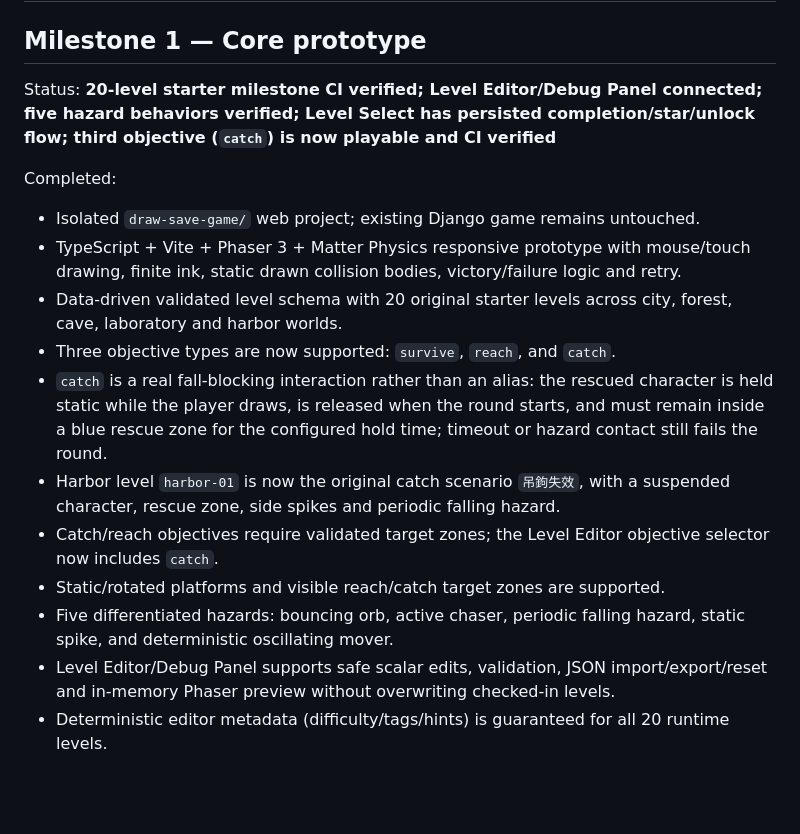
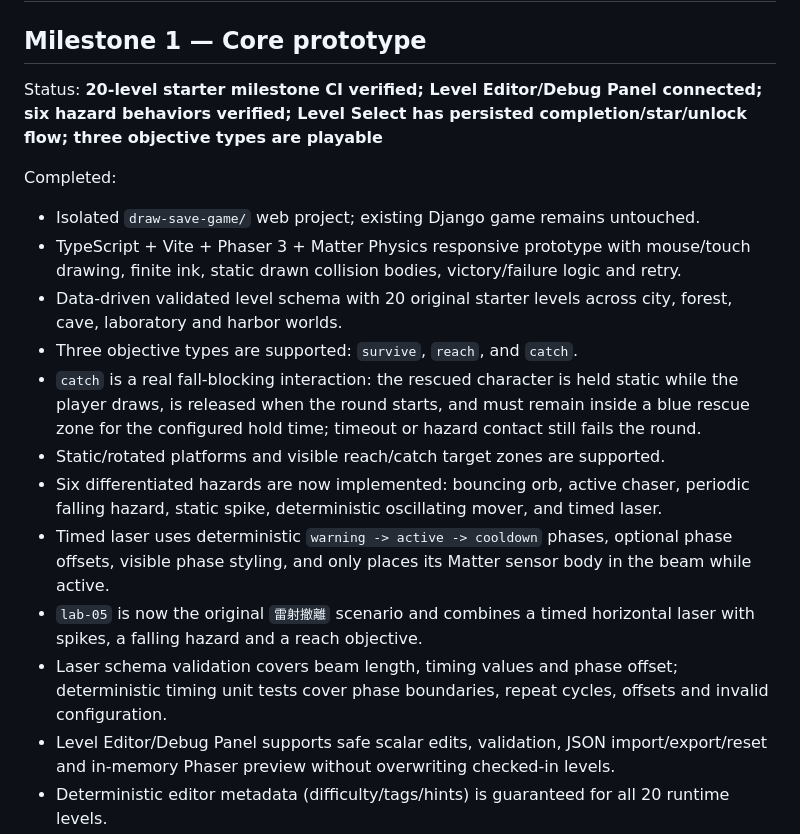
Before and after one commit to heysam/small_Game, a Markdown page: draw-save-game/PROJECT_STATUS.md, the part around one of its changes. GitHub-like rendering; blank space fills up the shorter version.

```diff
--- a/draw-save-game/PROJECT_STATUS.md
+++ b/draw-save-game/PROJECT_STATUS.md
@@ -2,18 +2,19 @@
 
 ## Milestone 1 — Core prototype
 
-Status: **20-level starter milestone CI verified; Level Editor/Debug Panel connected; five hazard behaviors verified; Level Select has persisted completion/star/unlock flow; third objective (`catch`) is now playable and CI verified**
+Status: **20-level starter milestone CI verified; Level Editor/Debug Panel connected; six hazard behaviors verified; Level Select has persisted completion/star/unlock flow; three objective types are playable**
 
 Completed:
 - Isolated `draw-save-game/` web project; existing Django game remains untouched.
 - TypeScript + Vite + Phaser 3 + Matter Physics responsive prototype with mouse/touch drawing, finite ink, static drawn collision bodies, victory/failure logic and retry.
 - Data-driven validated level schema with 20 original starter levels across city, forest, cave, laboratory and harbor worlds.
-- Three objective types are now supported: `survive`, `reach`, and `catch`.
-- `catch` is a real fall-blocking interaction rather than an alias: the rescued character is held static while the player draws, is released when the round starts, and must remain inside a blue rescue zone for the configured hold time; timeout or hazard contact still fails the round.
-- Harbor level `harbor-01` is now the original catch scenario `吊鉤失效`, with a suspended character, rescue zone, side spikes and periodic falling hazard.
-- Catch/reach objectives require validated target zones; the Level Editor objective selector now includes `catch`.
+- Three objective types are supported: `survive`, `reach`, and `catch`.
+- `catch` is a real fall-blocking interaction: the rescued character is held static while the player draws, is released when the round starts, and must remain inside a blue rescue zone for the configured hold time; timeout or hazard contact still fails the round.
 - Static/rotated platforms and visible reach/catch target zones are supported.
-- Five differentiated hazards: bouncing orb, active chaser, periodic falling hazard, static spike, and deterministic oscillating mover.
+- Six differentiated hazards are now implemented: bouncing orb, active chaser, periodic falling hazard, static spike, deterministic oscillating mover, and timed laser.
+- Timed laser uses deterministic `warning -> active -> cooldown` phases, optional phase offsets, visible phase styling, and only places its Matter sensor body in the beam while active.
+- `lab-05` is now the original `雷射撤離` scenario and combines a timed horizontal laser with spikes, a falling hazard and a reach objective.
+- Laser schema validation covers beam length, timing values and phase offset; deterministic timing unit tests cover phase boundaries, repeat cycles, offsets and invalid configuration.
 - Level Editor/Debug Panel supports safe scalar edits, validation, JSON import/export/reset and in-memory Phaser preview without overwriting checked-in levels.
 - Deterministic editor metadata (difficulty/tags/hints) is guaranteed for all 20 runtime levels.
 - Real Level Select groups levels by world and renders current lock and best-star state.
```
Also changed, not shown: other parts of draw-save-game/PROJECT_STATUS.md (+8 -8 lines).
